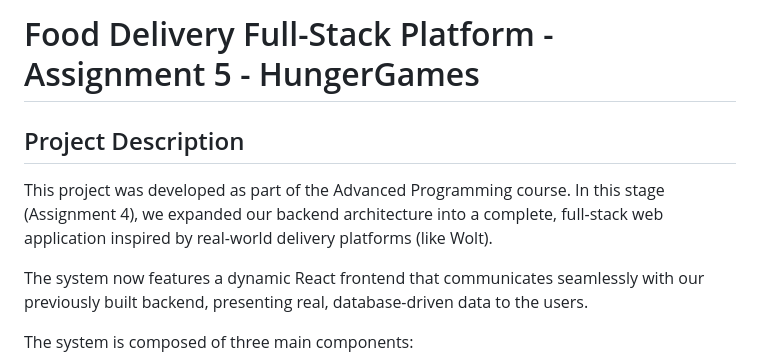
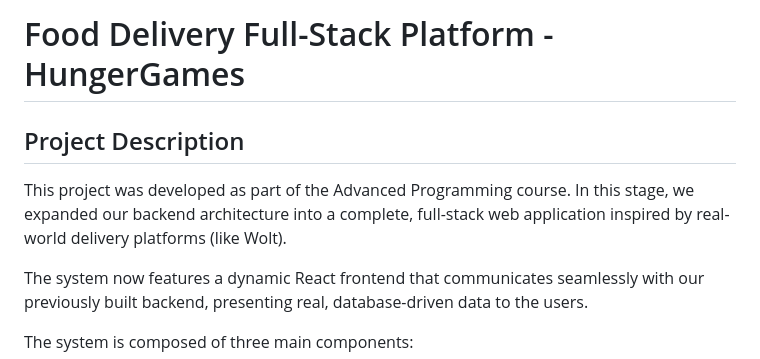
Before and after one commit to YahavEfrati/HungerGames5, a Markdown page: README.md, the part around the change. Rendered like a GitHub page.

```diff
--- a/README.md
+++ b/README.md
@@ -1,7 +1,7 @@
-# Food Delivery Full-Stack Platform - Assignment 5 - HungerGames
+# Food Delivery Full-Stack Platform - HungerGames
 
 ## Project Description
-This project was developed as part of the Advanced Programming course. In this stage (Assignment 4), we expanded our backend architecture into a complete, full-stack web application inspired by real-world delivery platforms (like Wolt).
+This project was developed as part of the Advanced Programming course. In this stage, we expanded our backend architecture into a complete, full-stack web application inspired by real-world delivery platforms (like Wolt).
 
 The system now features a dynamic React frontend that communicates seamlessly with our previously built backend, presenting real, database-driven data to the users.
 
```
